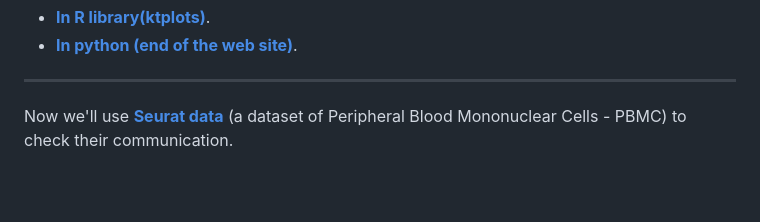
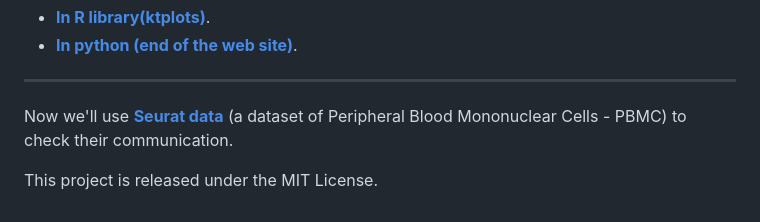
Before and after one commit to KatGia/cell-cell-communication-cellphonedb, a Markdown page: README.md, the part around the change. Rendered like a GitHub page; blank space fills up the shorter version.

```diff
--- a/README.md
+++ b/README.md
@@ -74,3 +74,7 @@ For plots:
 
 ---
 Now we'll use [**Seurat data**](https://satijalab.org/seurat/articles/pbmc3k_tutorial) (a dataset of Peripheral Blood Mononuclear Cells - PBMC) to check their communication.
+
+
+
+This project is released under the MIT License.
```
